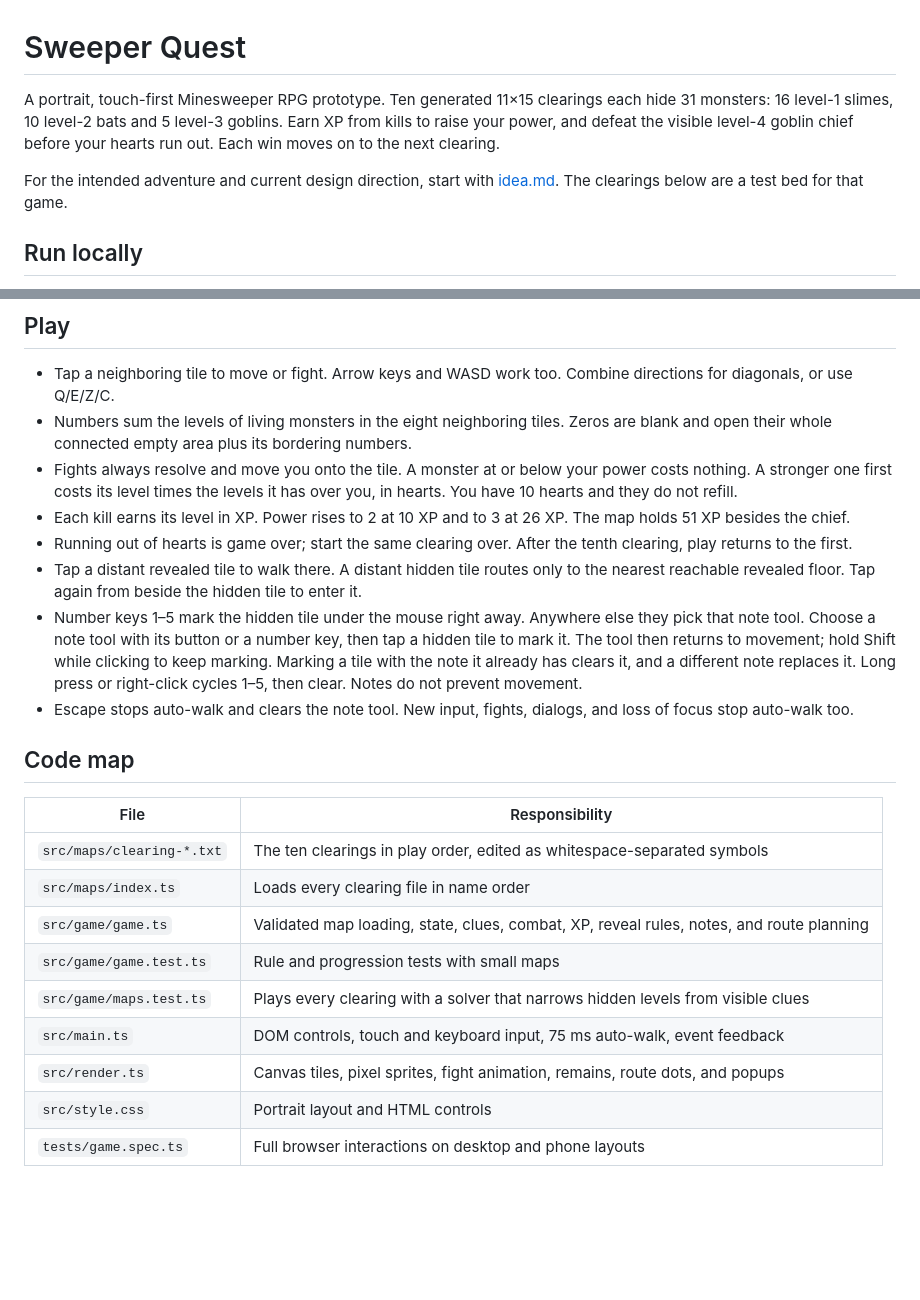
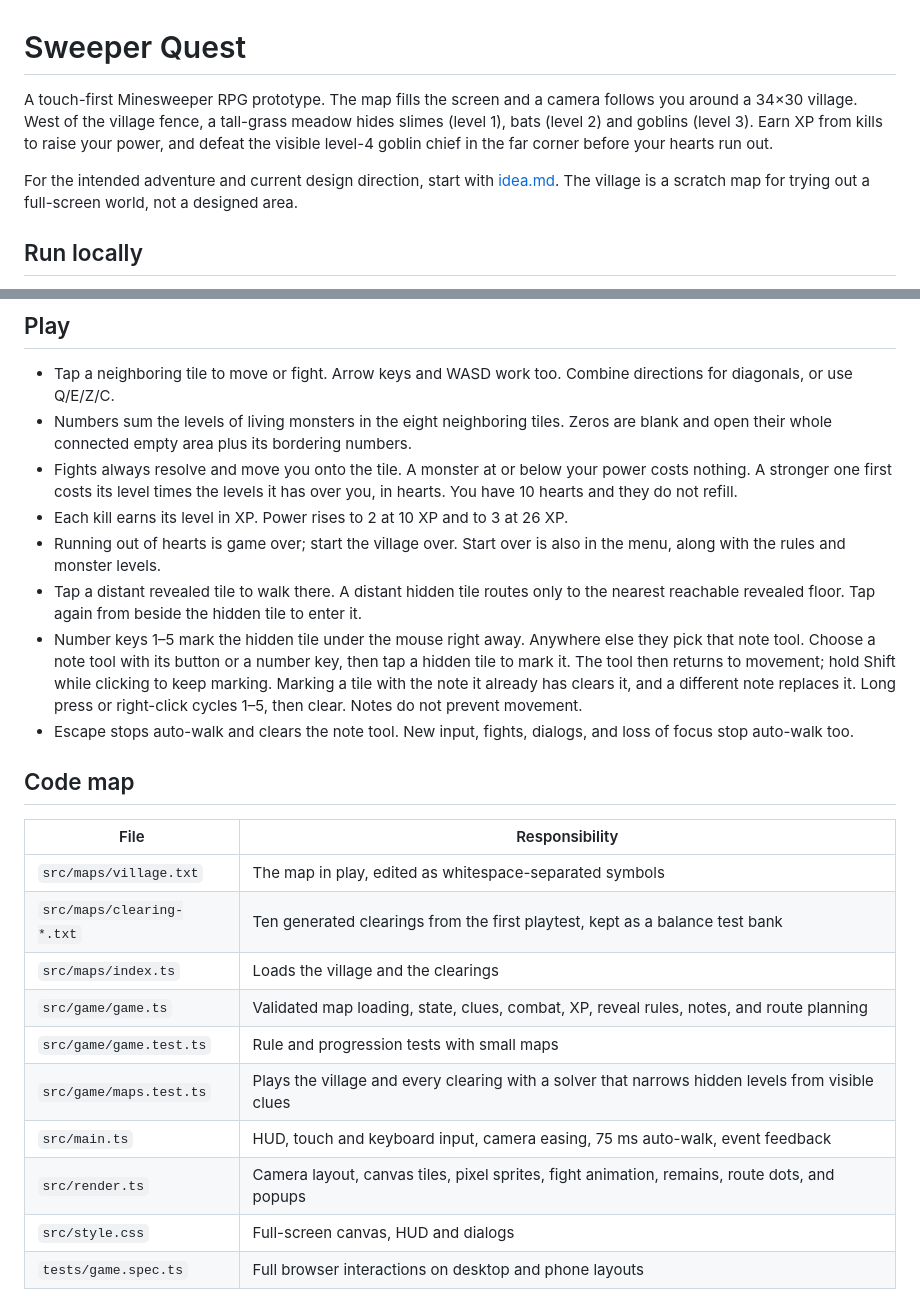
Before and after one commit to aslakhol/sweeper-quest, a Markdown page: README.md, 2 parts joined by grey strips. Rendered like a GitHub page; blank space fills up the shorter version.

Commit message:
Describe the full-screen village in the docs
Co-Authored-By: Claude Opus 5.5 <noreply@anthropic.com>

```diff
--- a/README.md
+++ b/README.md
@@ -1,8 +1,8 @@
 # Sweeper Quest
 
-A portrait, touch-first Minesweeper RPG prototype. Ten generated 11×15 clearings each hide 31 monsters: 16 level-1 slimes, 10 level-2 bats and 5 level-3 goblins. Earn XP from kills to raise your power, and defeat the visible level-4 goblin chief before your hearts run out. Each win moves on to the next clearing.
+A touch-first Minesweeper RPG prototype. The map fills the screen and a camera follows you around a 34×30 village. West of the village fence, a tall-grass meadow hides slimes (level 1), bats (level 2) and goblins (level 3). Earn XP from kills to raise your power, and defeat the visible level-4 goblin chief in the far corner before your hearts run out.
 
-For the intended adventure and current design direction, start with [idea.md](idea.md). The clearings below are a test bed for that game.
+For the intended adventure and current design direction, start with [idea.md](idea.md). The village is a scratch map for trying out a full-screen world, not a designed area.
 
 ## Run locally
 
@@ -37,8 +37,8 @@ Vercel hosts the `sweeper-quest` project in the personal `aslakhols-projects` ac
 - Tap a neighboring tile to move or fight. Arrow keys and WASD work too. Combine directions for diagonals, or use Q/E/Z/C.
 - Numbers sum the levels of living monsters in the eight neighboring tiles. Zeros are blank and open their whole connected empty area plus its bordering numbers.
 - Fights always resolve and move you onto the tile. A monster at or below your power costs nothing. A stronger one first costs its level times the levels it has over you, in hearts. You have 10 hearts and they do not refill.
-- Each kill earns its level in XP. Power rises to 2 at 10 XP and to 3 at 26 XP. The map holds 51 XP besides the chief.
-- Running out of hearts is game over; start the same clearing over. After the tenth clearing, play returns to the first.
+- Each kill earns its level in XP. Power rises to 2 at 10 XP and to 3 at 26 XP.
+- Running out of hearts is game over; start the village over. Start over is also in the menu, along with the rules and monster levels.
 - Tap a distant revealed tile to walk there. A distant hidden tile routes only to the nearest reachable revealed floor. Tap again from beside the hidden tile to enter it.
 - Number keys 1–5 mark the hidden tile under the mouse right away. Anywhere else they pick that note tool. Choose a note tool with its button or a number key, then tap a hidden tile to mark it. The tool then returns to movement; hold Shift while clicking to keep marking. Marking a tile with the note it already has clears it, and a different note replaces it. Long press or right-click cycles 1–5, then clear. Notes do not prevent movement.
 - Escape stops auto-walk and clears the note tool. New input, fights, dialogs, and loss of focus stop auto-walk too.
@@ -47,14 +47,15 @@ Vercel hosts the `sweeper-quest` project in the personal `aslakhols-projects` ac
 
 | File | Responsibility |
 | --- | --- |
-| `src/maps/clearing-*.txt` | The ten clearings in play order, edited as whitespace-separated symbols |
-| `src/maps/index.ts` | Loads every clearing file in name order |
+| `src/maps/village.txt` | The map in play, edited as whitespace-separated symbols |
+| `src/maps/clearing-*.txt` | Ten generated clearings from the first playtest, kept as a balance test bank |
+| `src/maps/index.ts` | Loads the village and the clearings |
 | `src/game/game.ts` | Validated map loading, state, clues, combat, XP, reveal rules, notes, and route planning |
 | `src/game/game.test.ts` | Rule and progression tests with small maps |
-| `src/game/maps.test.ts` | Plays every clearing with a solver that narrows hidden levels from visible clues |
-| `src/main.ts` | DOM controls, touch and keyboard input, 75 ms auto-walk, event feedback |
-| `src/render.ts` | Canvas tiles, pixel sprites, fight animation, remains, route dots, and popups |
-| `src/style.css` | Portrait layout and HTML controls |
+| `src/game/maps.test.ts` | Plays the village and every clearing with a solver that narrows hidden levels from visible clues |
+| `src/main.ts` | HUD, touch and keyboard input, camera easing, 75 ms auto-walk, event feedback |
+| `src/render.ts` | Camera layout, canvas tiles, pixel sprites, fight animation, remains, route dots, and popups |
+| `src/style.css` | Full-screen canvas, HUD and dialogs |
 | `tests/game.spec.ts` | Full browser interactions on desktop and phone layouts |
 
 The game module has no DOM, timers, or rendering dependencies. Actions mutate one game state and return typed events. The controller uses those events to interrupt movement and show feedback. Keep new rules in that module until their size justifies splitting it. There is no engine or ECS to maintain.
```
Also changed, not shown: other parts of README.md (+13 -4 lines), docs/roadmap.md (+3 -3 lines), idea.md (+4 -4 lines).
